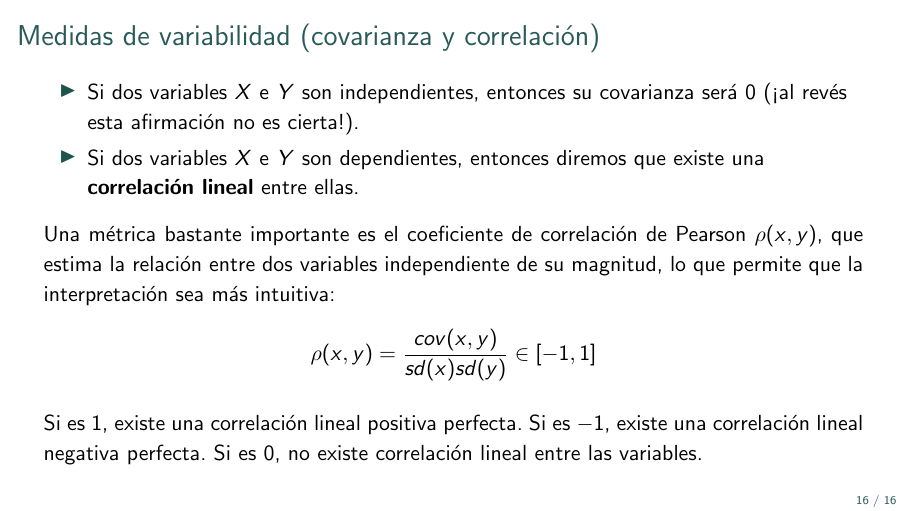
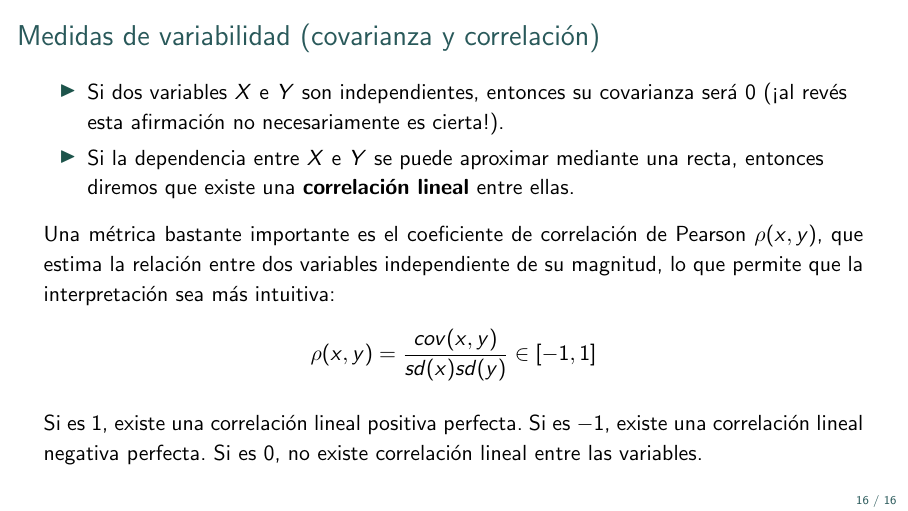
Before and after one commit to maxfloresv/FM849, LaTeX slides (20261/source/days/02/03_descriptive_statistics.tex): page 17 of 17. Compiled offline with pdfLaTeX; TikZ figures are drawn from their code, not taken from saved files.

Commit message:
fix: change linear dependency proposition

```diff
--- a/20261/source/days/02/03_descriptive_statistics.tex
+++ b/20261/source/days/02/03_descriptive_statistics.tex
@@ -383,8 +383,8 @@
 
     \begin{frame}[fragile]{Medidas de variabilidad (covarianza y correlación)}
         \begin{itemize}
-            \item Si dos variables $X$ e $Y$ son independientes, entonces su covarianza será $0$ (¡al revés esta afirmación no es cierta!).
-            \item Si dos variables $X$ e $Y$ son dependientes, entonces diremos que existe una \textbf{correlación lineal} entre ellas.
+            \item Si dos variables $X$ e $Y$ son independientes, entonces su covarianza será $0$ (¡al revés esta afirmación no necesariamente es cierta!).
+            \item Si la dependencia entre $X$ e $Y$ se puede aproximar mediante una recta, entonces diremos que existe una \textbf{correlación lineal} entre ellas.
         \end{itemize}
 
         Una métrica bastante importante es el coeficiente de correlación de Pearson $\rho(x,y)$, que estima la relación entre dos variables independiente de su magnitud, lo que permite que la interpretación sea más intuitiva:
```
Also changed, not shown: 20261/03_descriptive_statistics.pdf.
